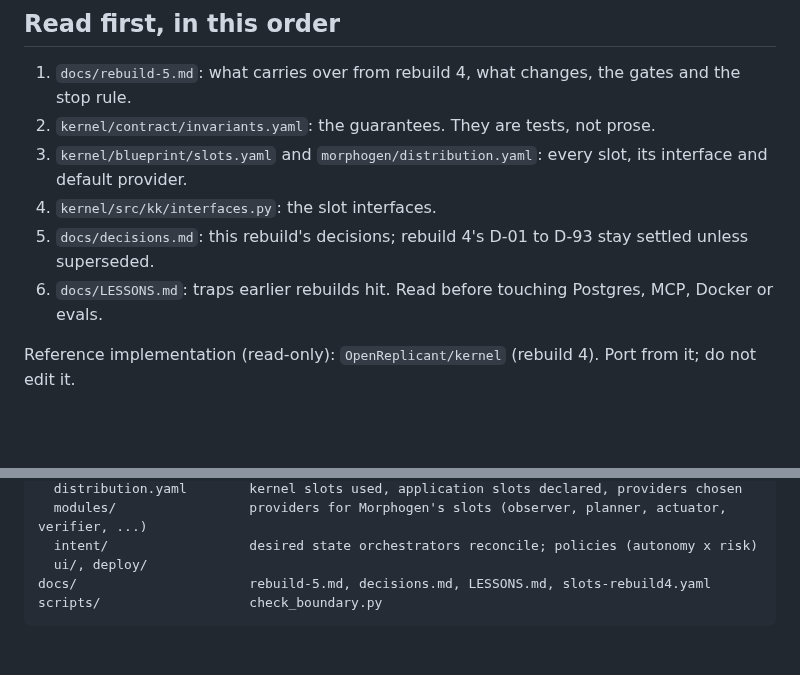
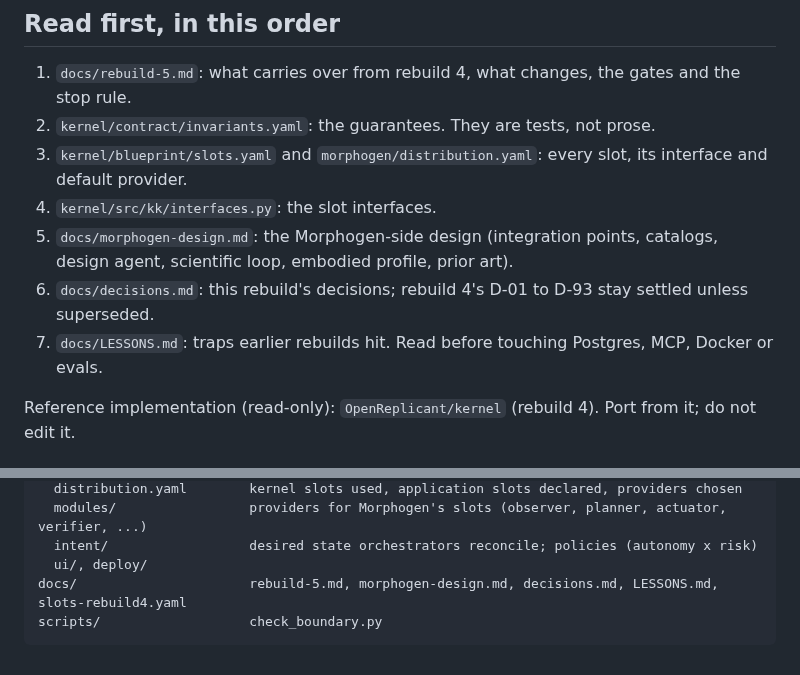
Before and after one commit to OpenReplicant/Morphogen, a Markdown page: CLAUDE.md, 2 parts joined by grey strips. GitHub-like rendering; blank space fills up the shorter version.

````diff
--- a/CLAUDE.md
+++ b/CLAUDE.md
@@ -14,8 +14,9 @@ Run the `dev` skill (environment, reference clone, checks), then pick the next o
 2. `kernel/contract/invariants.yaml`: the guarantees. They are tests, not prose.
 3. `kernel/blueprint/slots.yaml` and `morphogen/distribution.yaml`: every slot, its interface and default provider.
 4. `kernel/src/kk/interfaces.py`: the slot interfaces.
-5. `docs/decisions.md`: this rebuild's decisions; rebuild 4's D-01 to D-93 stay settled unless superseded.
-6. `docs/LESSONS.md`: traps earlier rebuilds hit. Read before touching Postgres, MCP, Docker or evals.
+5. `docs/morphogen-design.md`: the Morphogen-side design (integration points, catalogs, design agent, scientific loop, embodied profile, prior art).
+6. `docs/decisions.md`: this rebuild's decisions; rebuild 4's D-01 to D-93 stay settled unless superseded.
+7. `docs/LESSONS.md`: traps earlier rebuilds hit. Read before touching Postgres, MCP, Docker or evals.
 
 Reference implementation (read-only): `OpenReplicant/kernel` (rebuild 4). Port from it; do not edit it.
 
@@ -78,6 +79,6 @@ morphogen/                 the distribution
   modules/                 providers for Morphogen's slots (observer, planner, actuator, verifier, ...)
   intent/                  desired state orchestrators reconcile; policies (autonomy x risk)
   ui/, deploy/
-docs/                      rebuild-5.md, decisions.md, LESSONS.md, slots-rebuild4.yaml
+docs/                      rebuild-5.md, morphogen-design.md, decisions.md, LESSONS.md, slots-rebuild4.yaml
 scripts/                   check_boundary.py
 ```
````
Also changed, not shown: docs/morphogen-design.md (added, +91 -0 lines).
